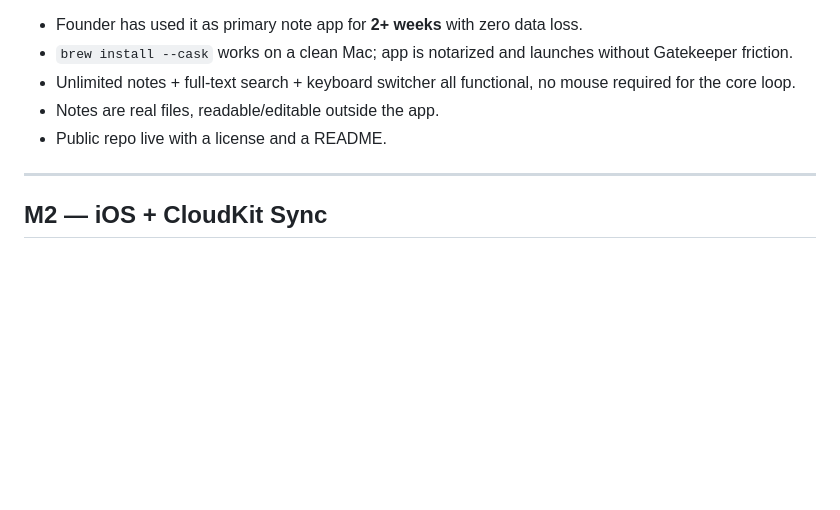
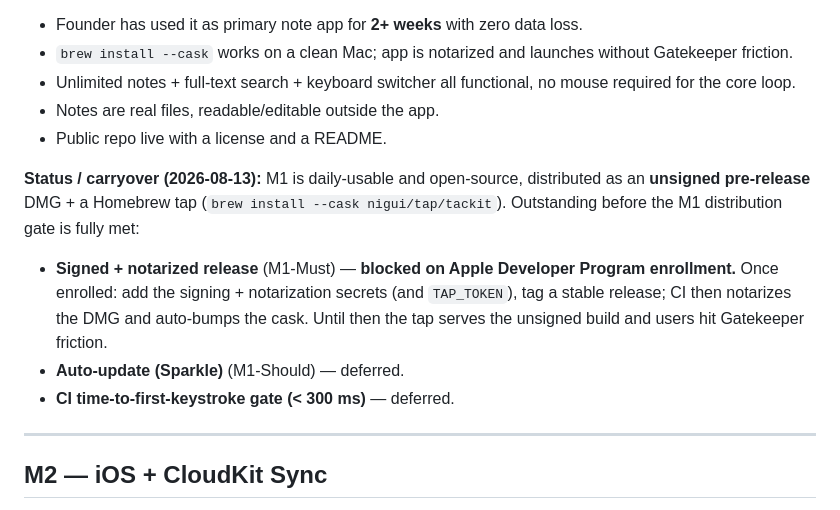
Before and after one commit to Nigui/tackit, a Markdown page: docs/03-roadmap.md, the part around one of its changes. Drawn GitHub-style; blank space fills up the shorter version.

Commit message:
docs(roadmap): record M1 distribution carryover
Note that M1 shipped as an unsigned pre-release + Homebrew tap, and track
the outstanding signed + notarized release (blocked on Apple Developer
Program enrollment) plus deferred Sparkle auto-update and the CI latency
gate.

Co-Authored-By: Claude Opus 4.8 <noreply@anthropic.com>
Claude-Session: https://claude.ai/code/session_019N7YQdA2o92VwgVoccCixc

```diff
--- a/docs/03-roadmap.md
+++ b/docs/03-roadmap.md
@@ -114,6 +114,12 @@ Founder review of the first wireframes pivots the model from a Raycast command-p
 - Notes are real files, readable/editable outside the app.
 - Public repo live with a license and a README.
 
+**Status / carryover (2026-08-13):** M1 is daily-usable and open-source, distributed as an **unsigned pre-release** DMG + a Homebrew tap (`brew install --cask nigui/tap/tackit`). Outstanding before the M1 distribution gate is fully met:
+
+- **Signed + notarized release** (M1-Must) — **blocked on Apple Developer Program enrollment.** Once enrolled: add the signing + notarization secrets (and `TAP_TOKEN`), tag a stable release; CI then notarizes the DMG and auto-bumps the cask. Until then the tap serves the unsigned build and users hit Gatekeeper friction.
+- **Auto-update (Sparkle)** (M1-Should) — deferred.
+- **CI time-to-first-keystroke gate (< 300 ms)** — deferred.
+
 ---
 
 ## M2 — iOS + CloudKit Sync
```
Also changed, not shown: other parts of docs/03-roadmap.md (+1 -1 lines).
